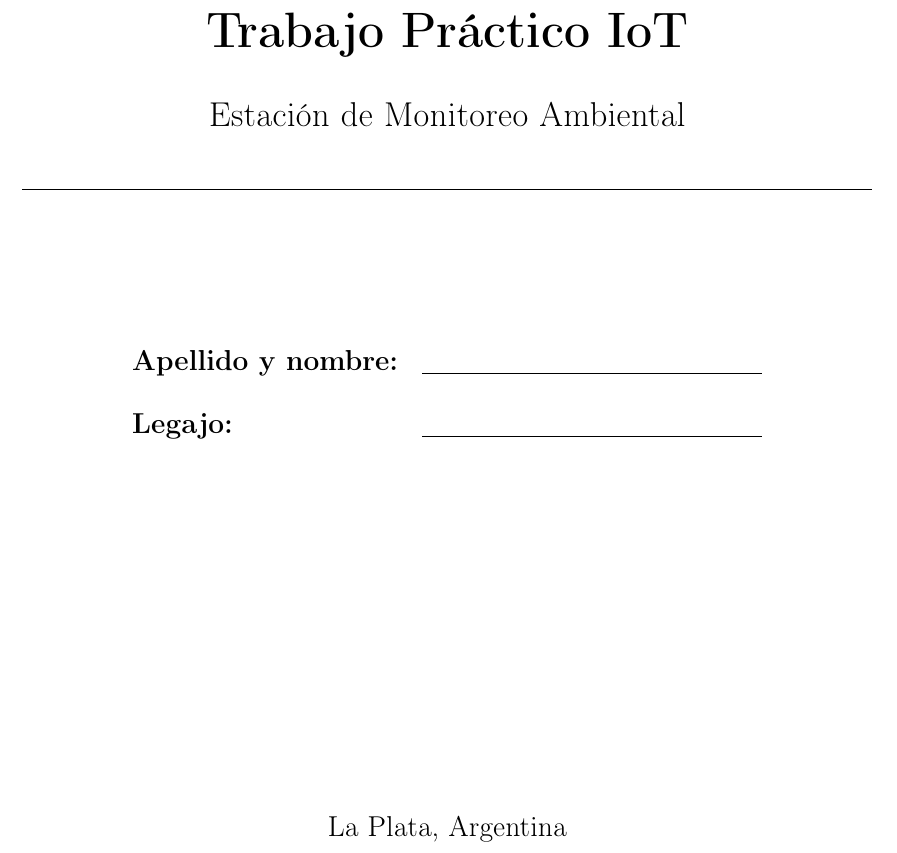
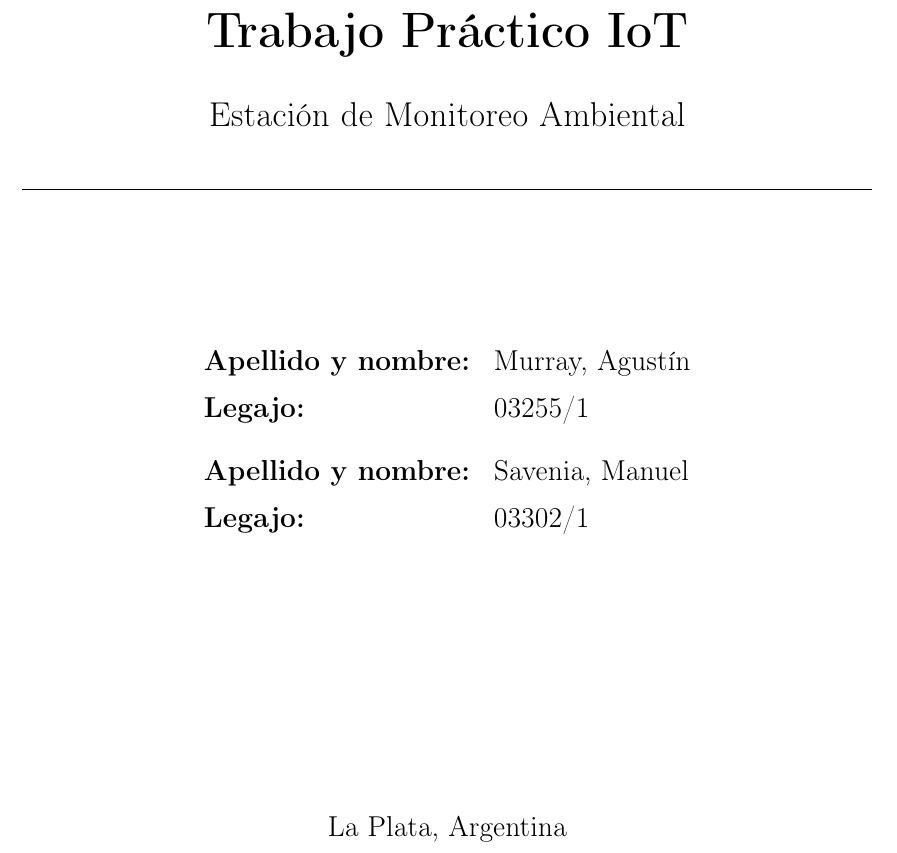
Before and after one commit to ManuSavenia/IoT-UNLP, a LaTeX document (TP2/informe.tex): part of page 1 of 11, cut so that both start at the same text. Compiled offline with pdfLaTeX.

Commit message:
updf informe

```diff
--- a/TP2/informe.tex
+++ b/TP2/informe.tex
@@ -92,8 +92,10 @@
 
     {\large
     \begin{tabular}{ll}
-        \textbf{Apellido y nombre:} & \underline{\hspace{6cm}} \\[1em]
-        \textbf{Legajo:}            & \underline{\hspace{6cm}} \\
+        \textbf{Apellido y nombre:} & Murray, Agustín \\[0.4em]
+        \textbf{Legajo:}            & 03255/1 \\[1em]
+        \textbf{Apellido y nombre:} & Savenia, Manuel \\[0.4em]
+        \textbf{Legajo:}            & 03302/1 \\
     \end{tabular}
     \par}
 
```
